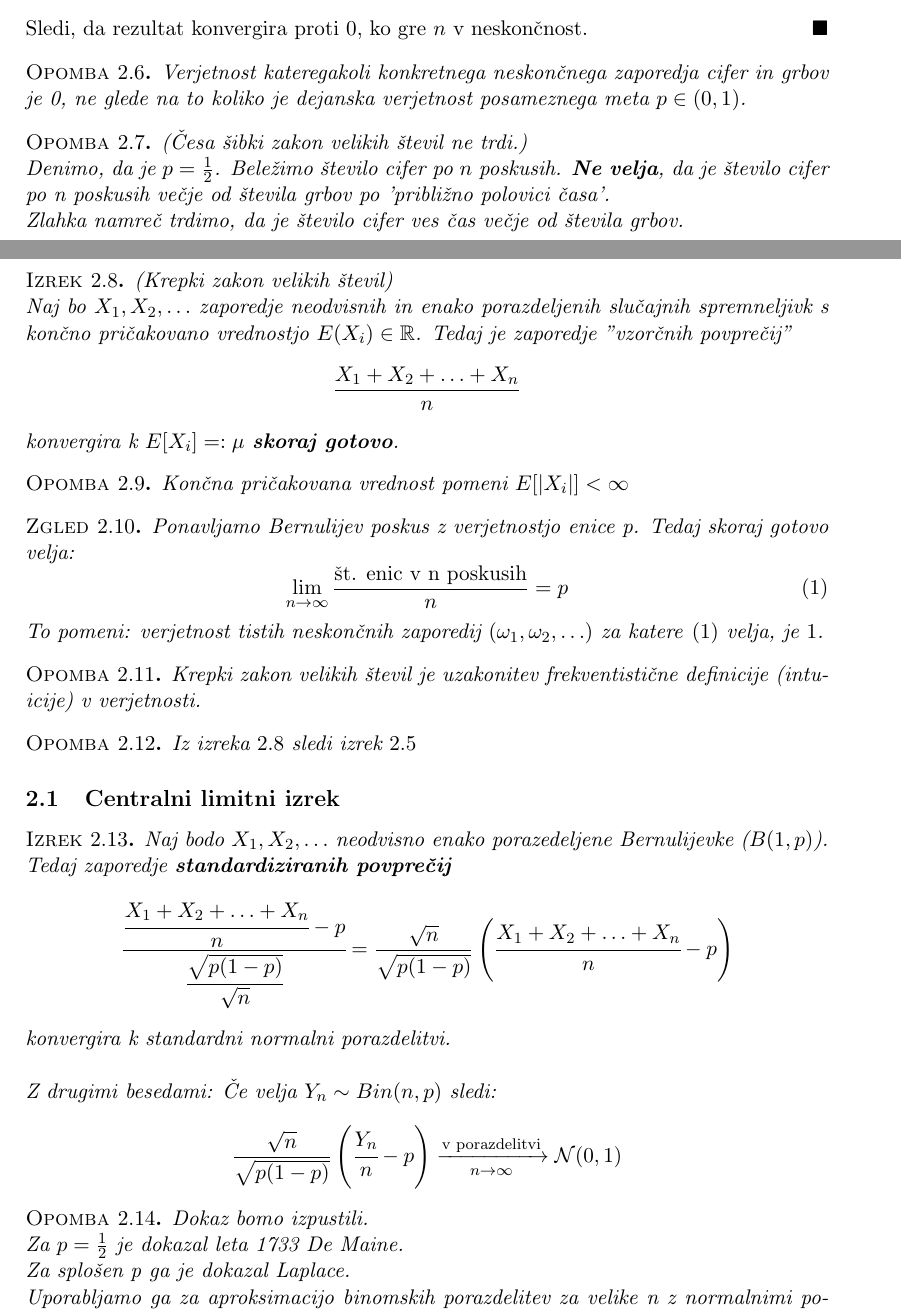
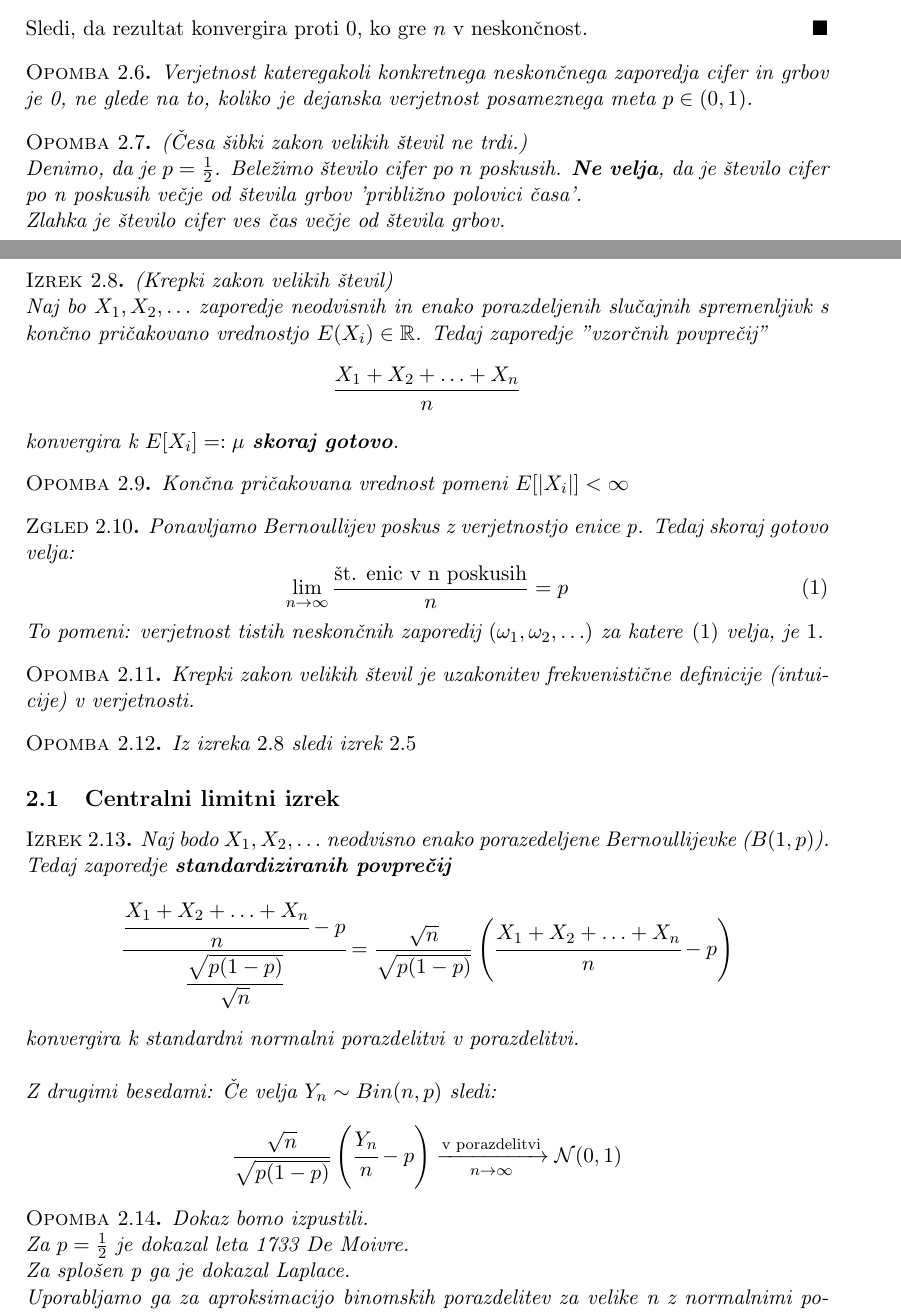
Before and after one commit to VavdiG14/Statistika, a LaTeX document (Statistika.tex): two parts of pages 3 and 4 of 5, joined at a grey line, cut so that both start at the same text. Compiled offline with pdfLaTeX.

Commit message:
Update Statistika.tex

```diff
--- a/Statistika.tex
+++ b/Statistika.tex
@@ -128,20 +128,20 @@
 		Sledi, da rezultat konvergira proti $0$, ko gre $n$ v neskončnost.
 	\end{dokaz}
 	\begin{Opomba}
-		Verjetnost kateregakoli konkretnega neskončnega zaporedja cifer in grbov je 0, ne glede na to koliko je dejanska verjetnost posameznega meta $p\in (0,1)$.
+		Verjetnost kateregakoli konkretnega neskončnega zaporedja cifer in grbov je 0, ne glede na to, koliko je dejanska verjetnost posameznega meta $p\in (0,1)$.
 	\end{Opomba}
 	\begin{Opomba}
 		(Česa šibki zakon velikih števil ne trdi.)
 		\\
-		Denimo, da je $p = \frac{1}{2}$. Beležimo število cifer po $n$ poskusih. \textbf{Ne velja}, da je število cifer po n poskusih večje od števila grbov po 'približno polovici časa'.
+		Denimo, da je $p = \frac{1}{2}$. Beležimo število cifer po $n$ poskusih. \textbf{Ne velja}, da je število cifer po n poskusih večje od števila grbov 'približno polovici časa'.
 		\\
-		Zlahka namreč trdimo, da je število cifer ves čas večje od števila grbov.
+		Zlahka je število cifer ves čas večje od števila grbov.
 	\end{Opomba}
 	\begin{Izrek}\label{izrek:KZVS}
 		(Krepki zakon velikih števil)
 		\\
-		Naj bo $X_1, X_2, \ldots$ zaporedje neodvisnih in enako porazdeljenih slučajnih spremneljivk s končno pričakovano vrednostjo $E(X_i) \in \mathbb{R}$.
-		Tedaj je zaporedje "vzorčnih povprečij"
+		Naj bo $X_1, X_2, \ldots$ zaporedje neodvisnih in enako porazdeljenih slučajnih spremenljivk s končno pričakovano vrednostjo $E(X_i) \in \mathbb{R}$.
+		Tedaj zaporedje "vzorčnih povprečij"
 		$$\frac{X_1 + X_2 + \ldots + X_n}{n}$$
 		konvergira k $E[X_i] =: \mu$ \textbf{skoraj gotovo}.
 	\end{Izrek}
@@ -149,24 +149,24 @@
 	Končna pričakovana vrednost pomeni $E[|X_i|] < \infty$
 	\end{Opomba}
 	\begin{Zgled}
-		Ponavljamo Bernulijev poskus z verjetnostjo enice p. Tedaj skoraj gotovo velja:
+		Ponavljamo Bernoullijev poskus z verjetnostjo enice p. Tedaj skoraj gotovo velja:
 		\begin{equation}\label{eq:zgled}
 		\lim_{n\to \infty}{\frac{\textnormal{št. enic v n poskusih}}{n}} = p
 		\end{equation}
 		To pomeni: verjetnost tistih neskončnih zaporedij $( \omega_1, \omega_2, \ldots )$ za katere \eqref{eq:zgled} velja, je $1$.
 	\end{Zgled}
 	\begin{Opomba}
-		Krepki zakon velikih števil je uzakonitev frekventistične definicije (intuicije) v verjetnosti.
+		Krepki zakon velikih števil je uzakonitev frekvenistične definicije (intuicije) v verjetnosti.
 	\end{Opomba}
 	\begin{Opomba}
 		Iz izreka \ref{izrek:KZVS} sledi izrek \ref{izrek:SZVS}
 	\end{Opomba}
 	\subsection{Centralni limitni izrek}
 	\begin{Izrek}
-		Naj bodo $X_1, X_2, \ldots$ neodvisno enako porazedeljene Bernulijevke ($B(1,p)$). Tedaj zaporedje \textbf{standardiziranih povprečij}
+		Naj bodo $X_1, X_2, \ldots$ neodvisno enako porazedeljene Bernoullijevke ($B(1,p)$). Tedaj zaporedje \textbf{standardiziranih povprečij}
 		$$\cfrac{\cfrac{X_1+X_2 + \ldots + X_n}{n} - p}{ \cfrac{\sqrt{p(1-p)}}{ \sqrt{n} } }  =
 		 \frac{\sqrt{n}}{\sqrt{p(1-p)}} \left(  \cfrac{X_1+X_2 + \ldots + X_n}{n} - p \right)$$
-		konvergira k standardni normalni porazdelitvi.
+		konvergira k standardni normalni porazdelitvi v porazdelitvi.
 		\\
 		\\
 		Z drugimi besedami: Če velja $Y_n \sim Bin(n,p)$ sledi:
@@ -175,7 +175,7 @@
 	\begin{Opomba}
 		Dokaz bomo izpustili.
 		\\
-		Za $p = \frac{1}{2}$ je dokazal leta 1733 De Maine.
+		Za $p = \frac{1}{2}$ je dokazal leta 1733 De Moivre.
 		\\
 		Za splošen p ga je dokazal Laplace.
 		\\
```
Also changed, not shown: Statistika.tex (2 more changed lines).
